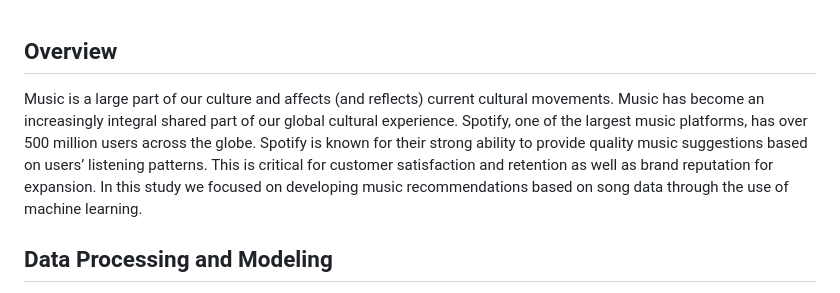
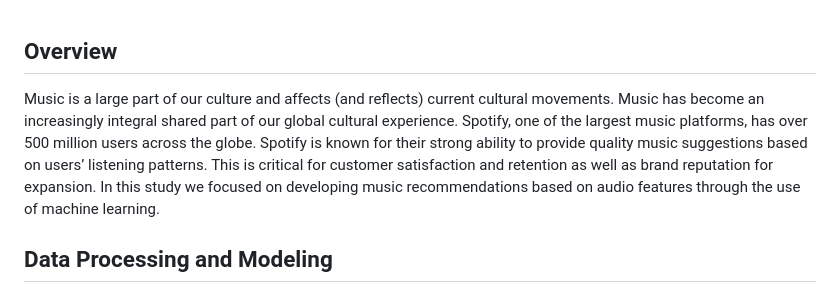
Before and after one commit to apanthari/project_4, a Markdown page: README.md, the part around the change. GitHub-like rendering.

```diff
--- a/README.md
+++ b/README.md
@@ -1,6 +1,6 @@
 ## Overview
 
-Music is a large part of our culture and affects (and reflects) current cultural movements. Music has become an increasingly integral shared part of our global cultural experience. Spotify, one of the largest music platforms, has over 500 million users across the globe. Spotify is known for their strong ability to provide quality music suggestions based on users’ listening patterns. This is critical for customer satisfaction and retention as well as brand reputation for expansion. In this study we focused on developing music recommendations based on song data through the use of machine learning.
+Music is a large part of our culture and affects (and reflects) current cultural movements. Music has become an increasingly integral shared part of our global cultural experience. Spotify, one of the largest music platforms, has over 500 million users across the globe. Spotify is known for their strong ability to provide quality music suggestions based on users’ listening patterns. This is critical for customer satisfaction and retention as well as brand reputation for expansion. In this study we focused on developing music recommendations based on audio features through the use of machine learning.
 
 ## Data Processing and Modeling
 
```
